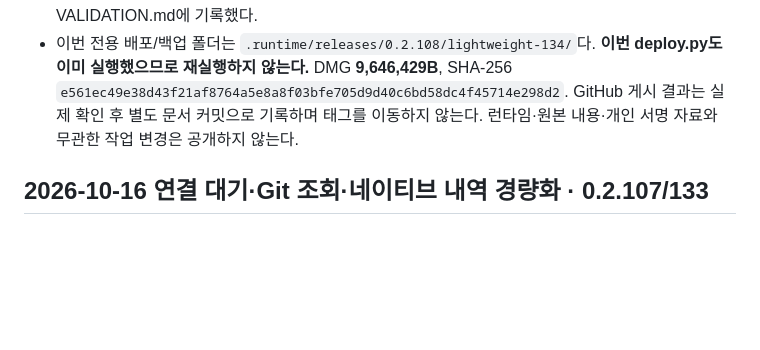
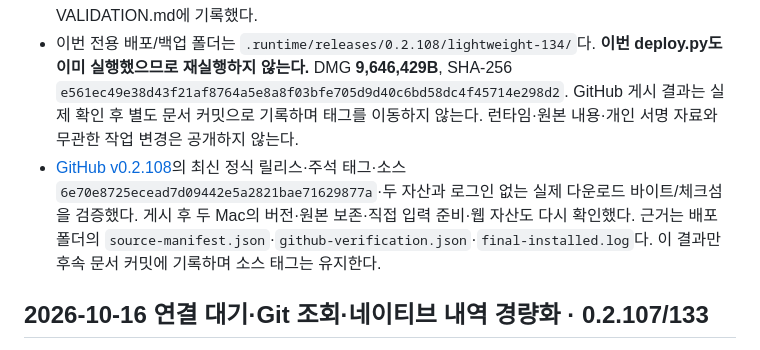
Before and after one commit to newdlops/autoapprove, a Markdown page: docs/HANDOVER.md, the part around the change. GitHub-like rendering; blank space fills up the shorter version.

Commit message:
docs: record verified 0.2.108 deployment and download

```diff
--- a/docs/HANDOVER.md
+++ b/docs/HANDOVER.md
@@ -9,6 +9,7 @@
 - 두 Mac **0.2.108/134**, 원본 **22개·3개**의 PID/시작/TTY·직접 입력 지원·실제 화면 읽기를 확인했다. 저장 설정·승인 기록 **20,379건**·기존 root 입력 서비스의 프로세스/파일을 보존했다. 검증 도구의 실제 원본 입력 POST·CLI 재시작은 0건이다.
 - 실제 LAN은 양쪽 6/6회 성공했으며 다른 Mac 첫 화면 중앙값 **34→41ms**, 목록 **61→68ms**였다. 실제 네트워크 속도 개선은 입증되지 않았다. 설치본의 후속 5초 3구간 CPU는 단일 코어 약 **3.6–4.2%**였다. UI QA 후 footprint **142.1M**와 이전 **103.2M**는 실행 수명·열었던 창이 달라 전체 메모리 감소를 주장하지 않는다. 잔여 OS 응답 대기·활성 countdown·최소 기록 관계 보관과 기존 연결/캐시 한도는 VALIDATION.md에 기록했다.
 - 이번 전용 배포/백업 폴더는 `.runtime/releases/0.2.108/lightweight-134/`다. **이번 deploy.py도 이미 실행했으므로 재실행하지 않는다.** DMG **9,646,429B**, SHA-256 `e561ec49e38d43f21af8764a5e8a8f03bfe705d9d40c6bd58dc4f45714e298d2`. GitHub 게시 결과는 실제 확인 후 별도 문서 커밋으로 기록하며 태그를 이동하지 않는다. 런타임·원본 내용·개인 서명 자료와 무관한 작업 변경은 공개하지 않는다.
+- [GitHub v0.2.108](https://github.com/newdlops/autoapprove/releases/tag/v0.2.108)의 최신 정식 릴리스·주석 태그·소스 `6e70e8725ecead7d09442e5a2821bae71629877a`·두 자산과 로그인 없는 실제 다운로드 바이트/체크섬을 검증했다. 게시 후 두 Mac의 버전·원본 보존·직접 입력 준비·웹 자산도 다시 확인했다. 근거는 배포 폴더의 `source-manifest.json`·`github-verification.json`·`final-installed.log`다. 이 결과만 후속 문서 커밋에 기록하며 소스 태그는 유지한다.
 
 ## 2026-10-16 연결 대기·Git 조회·네이티브 내역 경량화 · 0.2.107/133
 
```
